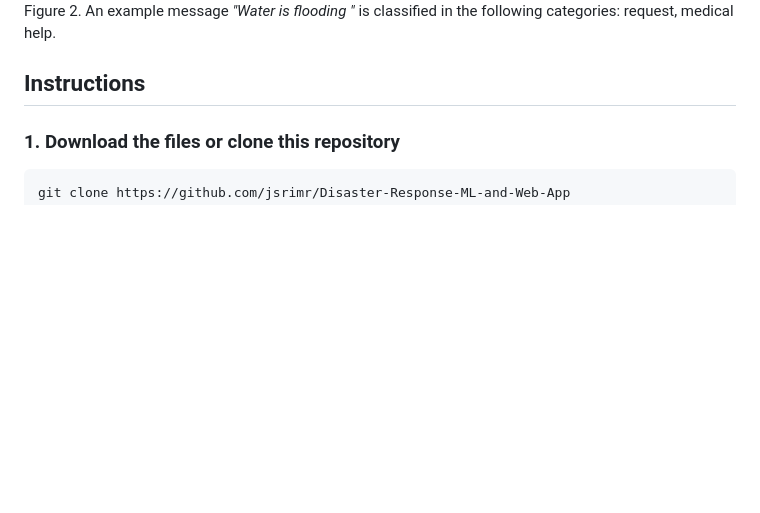
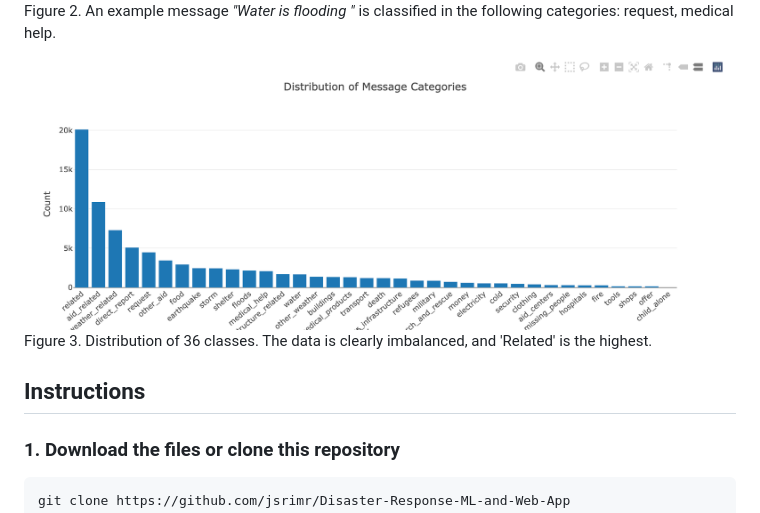
Before and after one commit to jsrimr/Disaster-Response-ML-and-Web-App, a Markdown page: README.md, the part around the change. Rendered like a GitHub page; pictures changed too: img/category_distribution.png (added); blank space fills up the shorter version.

Commit message:
- added grid_search functionality in train_classifier.py - added data overview graph in run.py - added web app view in README.md

```diff
--- a/README.md
+++ b/README.md
@@ -41,6 +41,9 @@ Figure 1. Input field takes in new messages.
 ![example](img/result.png)
 Figure 2. An example message _"Water is flooding "_ is classified in the following categories: request, medical help.
 
+![example](img/category_distribution.png)
+Figure 3. Distribution of 36 classes. The data is clearly imbalanced, and 'Related' is the highest.
+
 
 ## Instructions <a name="How-To-Run-This-Project"></a>
 ### 1. Download the files or clone this repository
```
Also changed, not shown: 2 other files.
